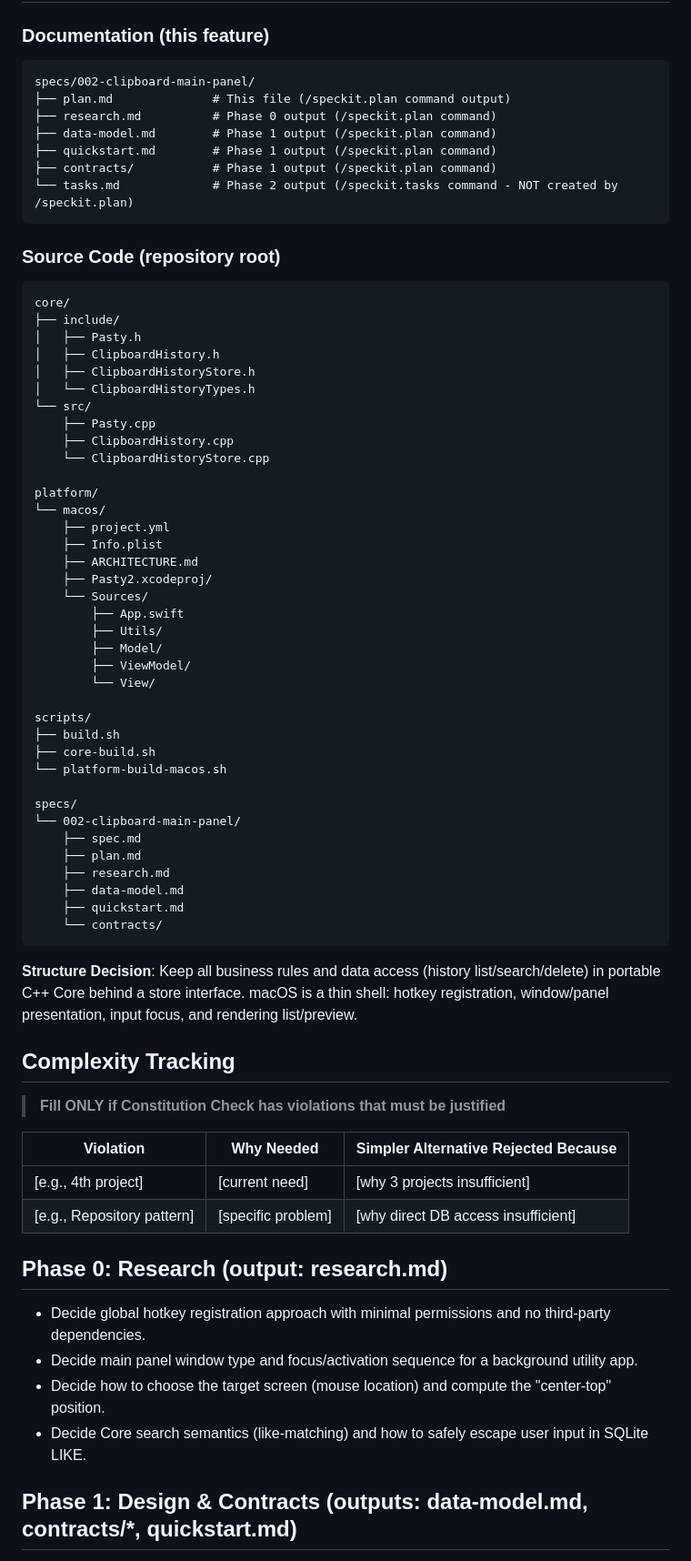
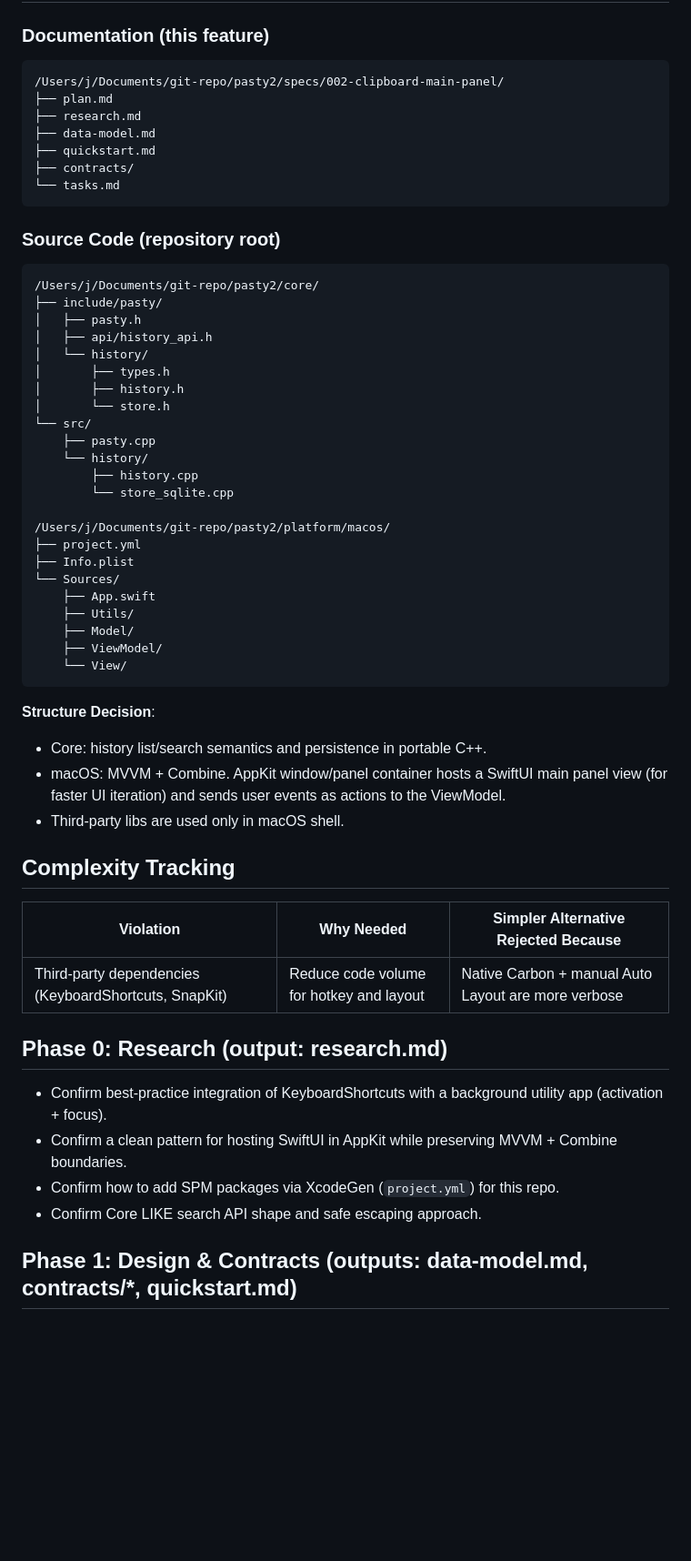
Before and after one commit to scubers/pasty, a Markdown page: specs/002-clipboard-main-panel/plan.md, the part around one of its changes. Shown at 91% size. Drawn GitHub-style; blank space fills up the shorter version.

Commit message:
feat(specs): plan main panel with SwiftUI and shortcuts

````diff
--- a/specs/002-clipboard-main-panel/plan.md
+++ b/specs/002-clipboard-main-panel/plan.md
@@ -46,80 +50,60 @@ Re-check after Phase 1 design: PASS (Core portability preserved; no third-party
 ### Documentation (this feature)
 
 ```text
-specs/002-clipboard-main-panel/
-├── plan.md              # This file (/speckit.plan command output)
-├── research.md          # Phase 0 output (/speckit.plan command)
-├── data-model.md        # Phase 1 output (/speckit.plan command)
-├── quickstart.md        # Phase 1 output (/speckit.plan command)
-├── contracts/           # Phase 1 output (/speckit.plan command)
-└── tasks.md             # Phase 2 output (/speckit.tasks command - NOT created by /speckit.plan)
+/Users/j/Documents/git-repo/pasty2/specs/002-clipboard-main-panel/
+├── plan.md
+├── research.md
+├── data-model.md
+├── quickstart.md
+├── contracts/
+└── tasks.md
 ```
 
 ### Source Code (repository root)
-<!--
-  ACTION REQUIRED: Replace the placeholder tree below with the concrete layout
-  for this feature. Delete unused options and expand the chosen structure with
-  real paths (e.g., apps/admin, packages/something). The delivered plan must
-  not include Option labels.
--->
 
 ```text
-core/
-├── include/
-│   ├── Pasty.h
-│   ├── ClipboardHistory.h
-│   ├── ClipboardHistoryStore.h
-│   └── ClipboardHistoryTypes.h
+/Users/j/Documents/git-repo/pasty2/core/
+├── include/pasty/
+│   ├── pasty.h
+│   ├── api/history_api.h
+│   └── history/
+│       ├── types.h
+│       ├── history.h
+│       └── store.h
 └── src/
-    ├── Pasty.cpp
-    ├── ClipboardHistory.cpp
-    └── ClipboardHistoryStore.cpp
+    ├── pasty.cpp
+    └── history/
+        ├── history.cpp
+        └── store_sqlite.cpp
 
-platform/
-└── macos/
-    ├── project.yml
-    ├── Info.plist
-    ├── ARCHITECTURE.md
-    ├── Pasty2.xcodeproj/
-    └── Sources/
-        ├── App.swift
-        ├── Utils/
-        ├── Model/
-        ├── ViewModel/
-        └── View/
-
-scripts/
-├── build.sh
-├── core-build.sh
-└── platform-build-macos.sh
-
-specs/
-└── 002-clipboard-main-panel/
-    ├── spec.md
-    ├── plan.md
-    ├── research.md
-    ├── data-model.md
-    ├── quickstart.md
-    └── contracts/
+/Users/j/Documents/git-repo/pasty2/platform/macos/
+├── project.yml
+├── Info.plist
+└── Sources/
+    ├── App.swift
+    ├── Utils/
+    ├── Model/
+    ├── ViewModel/
+    └── View/
 ```
 
-**Structure Decision**: Keep all business rules and data access (history list/search/delete) in portable C++ Core behind a store interface. macOS is a thin shell: hotkey registration, window/panel presentation, input focus, and rendering list/preview.
+**Structure Decision**:
+- Core: history list/search semantics and persistence in portable C++.
+- macOS: MVVM + Combine. AppKit window/panel container hosts a SwiftUI main panel view (for faster UI iteration) and sends user events as actions to the ViewModel.
+- Third-party libs are used only in macOS shell.
 
 ## Complexity Tracking
 
-> **Fill ONLY if Constitution Check has violations that must be justified**
-
 | Violation | Why Needed | Simpler Alternative Rejected Because |
 |-----------|------------|-------------------------------------|
-| [e.g., 4th project] | [current need] | [why 3 projects insufficient] |
-| [e.g., Repository pattern] | [specific problem] | [why direct DB access insufficient] |
+| Third-party dependencies (KeyboardShortcuts, SnapKit) | Reduce code volume for hotkey and layout | Native Carbon + manual Auto Layout are more verbose |
 
 ## Phase 0: Research (output: research.md)
 
-- Decide global hotkey registration approach with minimal permissions and no third-party dependencies.
-- Decide main panel window type and focus/activation sequence for a background utility app.
-- Decide how to choose the target screen (mouse location) and compute the "center-top" position.
-- Decide Core search semantics (like-matching) and how to safely escape user input in SQLite LIKE.
+- Confirm best-practice integration of KeyboardShortcuts with a background utility app (activation + focus).
+- Confirm a clean pattern for hosting SwiftUI in AppKit while preserving MVVM + Combine boundaries.
+- Confirm how to add SPM packages via XcodeGen (`project.yml`) for this repo.
+- Confirm Core LIKE search API shape and safe escaping approach.
 
 ## Phase 1: Design & Contracts (outputs: data-model.md, contracts/*, quickstart.md)
 
````
Also changed, not shown: other parts of specs/002-clipboard-main-panel/plan.md (+32 -32 lines), specs/002-clipboard-main-panel/research.md (added, +117 -0 lines).
